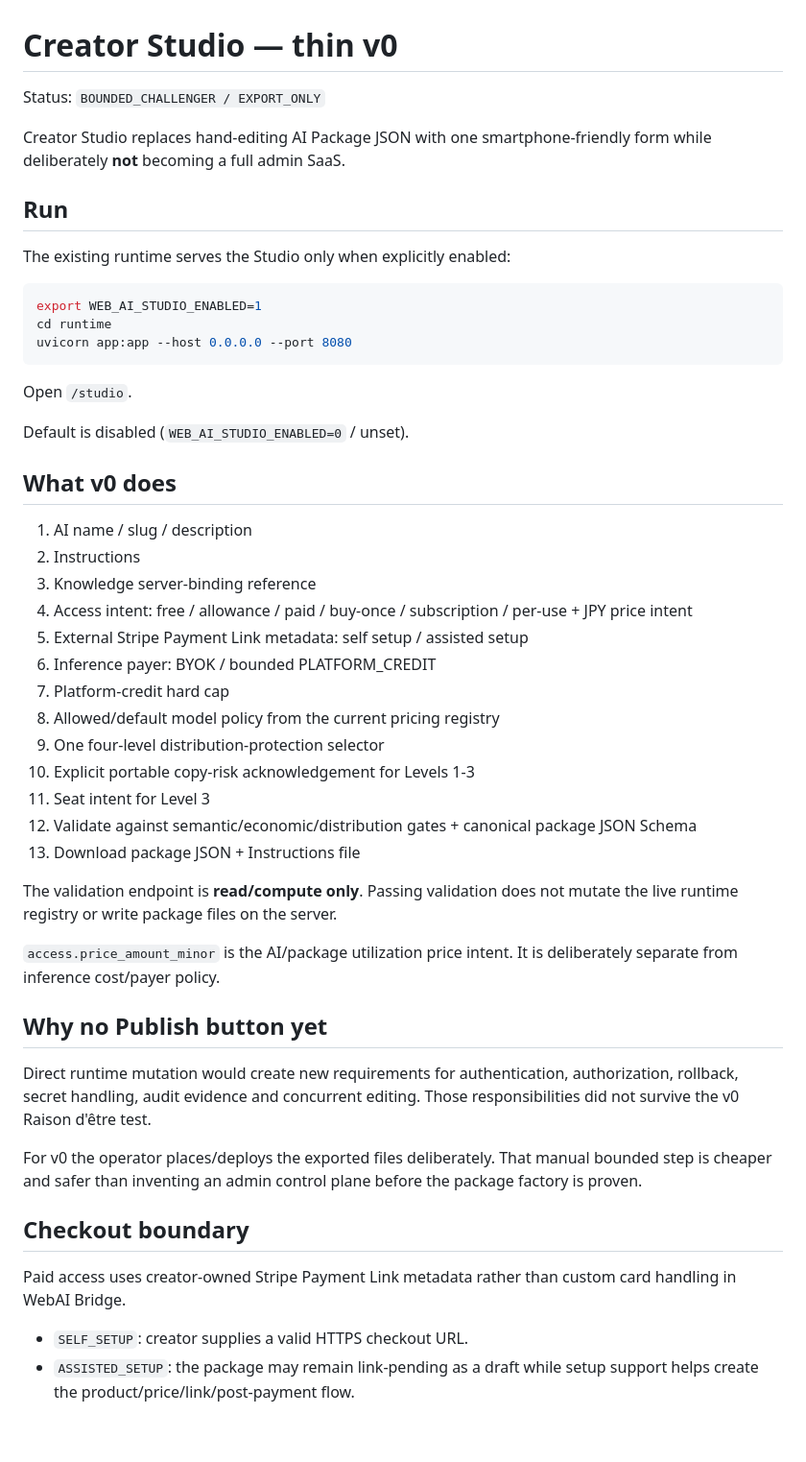
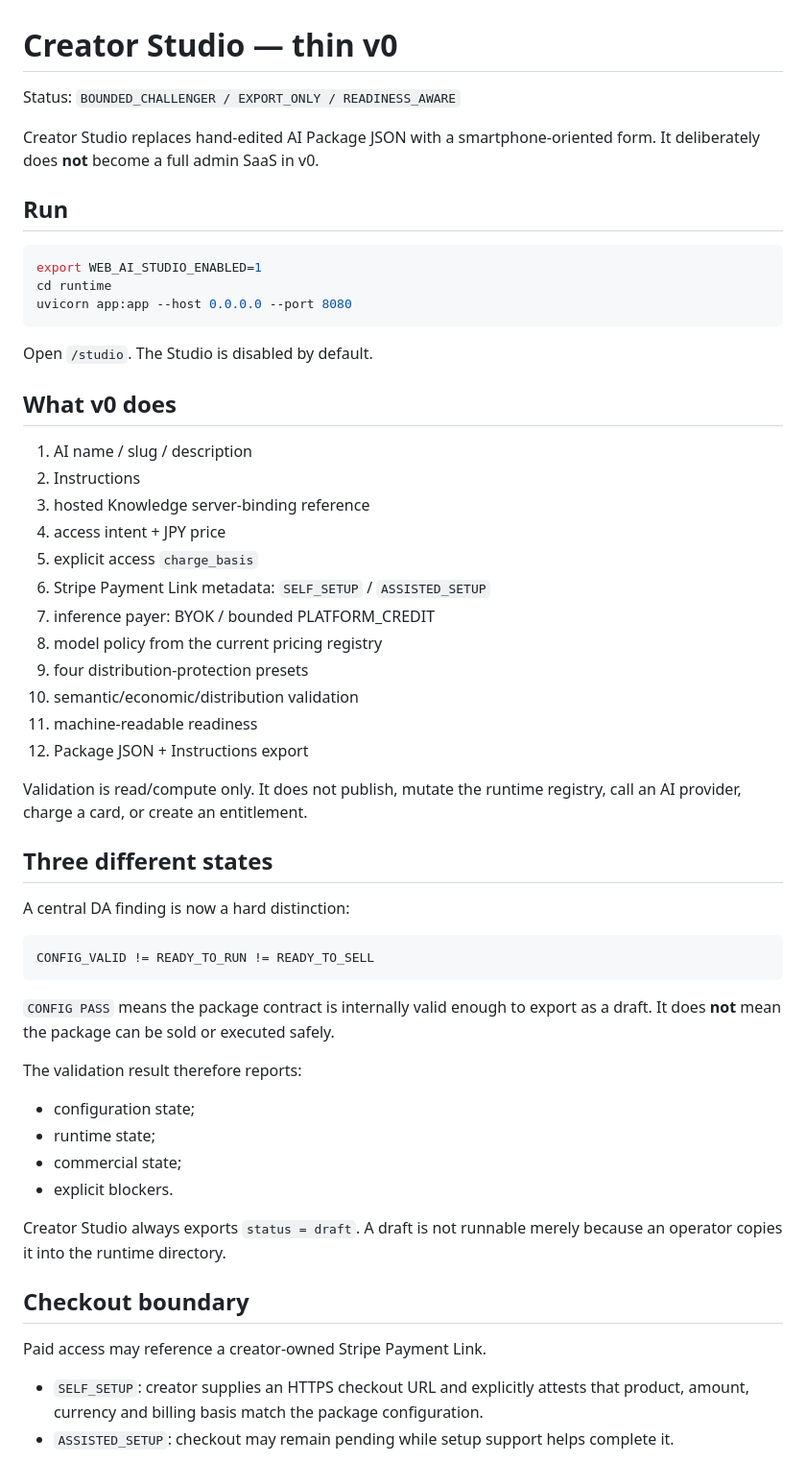
Before and after one commit to nobutakayamauchi/WebAI-Bridge, a Markdown page: creator-studio/README.md, the part around one of its changes. Shown at 96% size. Drawn GitHub-style; blank space fills up the shorter version.

````diff
--- a/creator-studio/README.md
+++ b/creator-studio/README.md
@@ -1,12 +1,10 @@
 # Creator Studio — thin v0
 
-Status: `BOUNDED_CHALLENGER / EXPORT_ONLY`
+Status: `BOUNDED_CHALLENGER / EXPORT_ONLY / READINESS_AWARE`
 
-Creator Studio replaces hand-editing AI Package JSON with one smartphone-friendly form while deliberately **not** becoming a full admin SaaS.
+Creator Studio replaces hand-edited AI Package JSON with a smartphone-oriented form. It deliberately does **not** become a full admin SaaS in v0.
 
 ## Run
-
-The existing runtime serves the Studio only when explicitly enabled:
 
 ```bash
 export WEB_AI_STUDIO_ENABLED=1
@@ -14,40 +12,48 @@ cd runtime
 uvicorn app:app --host 0.0.0.0 --port 8080
 ```
 
-Open `/studio`.
-
-Default is disabled (`WEB_AI_STUDIO_ENABLED=0` / unset).
+Open `/studio`. The Studio is disabled by default.
 
 ## What v0 does
 
 1. AI name / slug / description
 2. Instructions
-3. Knowledge server-binding reference
-4. Access intent: free / allowance / paid / buy-once / subscription / per-use + JPY price intent
-5. External Stripe Payment Link metadata: self setup / assisted setup
-6. Inference payer: BYOK / bounded PLATFORM_CREDIT
-7. Platform-credit hard cap
-8. Allowed/default model policy from the current pricing registry
-9. One four-level distribution-protection selector
-10. Explicit portable copy-risk acknowledgement for Levels 1-3
-11. Seat intent for Level 3
-12. Validate against semantic/economic/distribution gates + canonical package JSON Schema
-13. Download package JSON + Instructions file
+3. hosted Knowledge server-binding reference
+4. access intent + JPY price
+5. explicit access `charge_basis`
+6. Stripe Payment Link metadata: `SELF_SETUP` / `ASSISTED_SETUP`
+7. inference payer: BYOK / bounded PLATFORM_CREDIT
+8. model policy from the current pricing registry
+9. four distribution-protection presets
+10. semantic/economic/distribution validation
+11. machine-readable readiness
+12. Package JSON + Instructions export
 
-The validation endpoint is **read/compute only**. Passing validation does not mutate the live runtime registry or write package files on the server.
+Validation is read/compute only. It does not publish, mutate the runtime registry, call an AI provider, charge a card, or create an entitlement.
 
-`access.price_amount_minor` is the AI/package utilization price intent. It is deliberately separate from inference cost/payer policy.
+## Three different states
 
-## Why no Publish button yet
+A central DA finding is now a hard distinction:
 
-Direct runtime mutation would create new requirements for authentication, authorization, rollback, secret handling, audit evidence and concurrent editing. Those responsibilities did not survive the v0 Raison d'être test.
+```text
+CONFIG_VALID != READY_TO_RUN != READY_TO_SELL
+```
 
-For v0 the operator places/deploys the exported files deliberately. That manual bounded step is cheaper and safer than inventing an admin control plane before the package factory is proven.
+`CONFIG PASS` means the package contract is internally valid enough to export as a draft. It does **not** mean the package can be sold or executed safely.
+
+The validation result therefore reports:
+
+- configuration state;
+- runtime state;
+- commercial state;
+- explicit blockers.
+
+Creator Studio always exports `status = draft`. A draft is not runnable merely because an operator copies it into the runtime directory.
 
 ## Checkout boundary
 
-Paid access uses creator-owned Stripe Payment Link metadata rather than custom card handling in WebAI Bridge.
+Paid access may reference a creator-owned Stripe Payment Link.
 
-- `SELF_SETUP`: creator supplies a valid HTTPS checkout URL.
-- `ASSISTED_SETUP`: the package may remain link-pending as a draft while setup support helps create the product/price/link/post-payment flow.
+- `SELF_SETUP`: creator supplies an HTTPS checkout URL and explicitly attests that product, amount, currency and billing basis match the package configuration.
+- `ASSISTED_SETUP`: checkout may remain pending while setup support helps complete it.
 
````
Also changed, not shown: other parts of creator-studio/README.md (+72 -39 lines).
